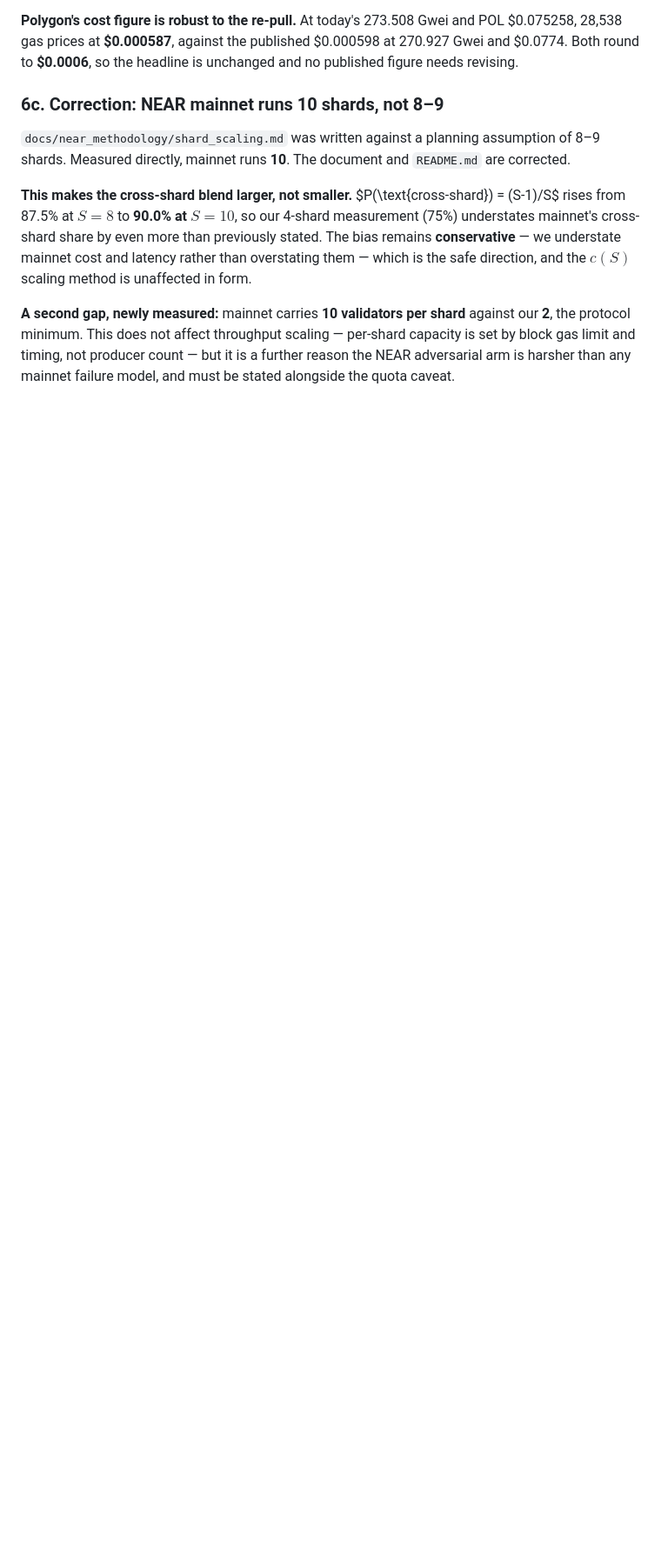
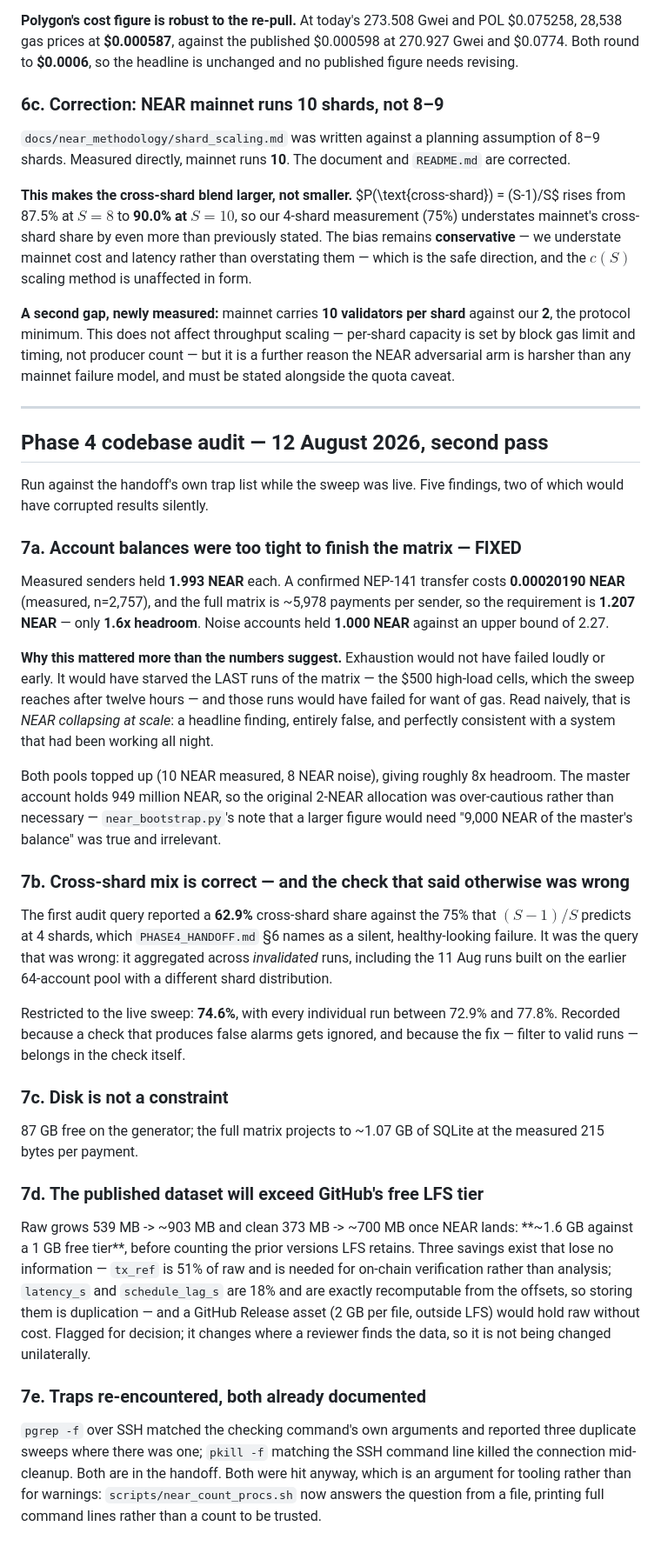
Before and after one commit to OnGodCR/Remittance-Research-Benchmarking, a Markdown page: METHODOLOGY_LOG.md, the part around the change. Shown at 87% size. Rendered like a GitHub page; blank space fills up the shorter version.

Commit message:
Second codebase audit: top up accounts that would have starved the last runs
Run against the handoff's own trap list while the sweep was live.

ACCOUNT BALANCES WERE TOO TIGHT TO FINISH THE MATRIX. Measured senders held
1.993 NEAR each; a confirmed NEP-141 transfer costs 0.00020190 NEAR (measured,
n=2,757) and the full matrix needs ~5,978 payments per sender, so the
requirement was 1.207 NEAR -- 1.6x headroom. Noise accounts held 1.000 against
an upper bound of 2.27.

Exhaustion would not have failed early or loudly. It would have starved the LAST
cells of the matrix, the $500 high-load runs the sweep reaches after twelve
hours, and those would have failed for want of gas. Read naively that is "NEAR
collapses at scale" -- a headline finding, entirely false, and perfectly
consistent with a system that had worked all night. Both pools topped up to
roughly 8x headroom; the master holds 949 million NEAR, so the original 2-NEAR
allocation was over-cautious rather than necessary.

CROSS-SHARD MIX IS CORRECT, AND THE CHECK THAT SAID OTHERWISE WAS WRONG. The
first query reported 62.9% against the 75% that (S-1)/S predicts -- the silent
failure PHASE4_HANDOFF S6 warns about. The query was aggregating across
INVALIDATED runs, including the 11 Aug ones built on the old 64-account pool.
Restricted to the live sweep it is 74.6%, every run between 72.9% and 77.8%.
Recorded because a check that cries wolf gets ignored.

DISK IS NOT A CONSTRAINT: 87 GB free against ~1.07 GB projected.

THE DATASET WILL EXCEED GITHUB'S FREE LFS TIER: ~1.6 GB against 1 GB, before the
prior versions LFS retains. tx_ref is 51% of raw and is needed for on-chain
verification rather than analysis; latency_s and schedule_lag_s are 18% and are
exactly recomputable from the offsets, so storing them is duplication. Flagged
for decision rather than changed unilaterally -- it moves where a reviewer finds
the data.

Two documented traps hit again despite being documented: pgrep -f over SSH
matched the checking command's own arguments and claimed three duplicate sweeps
where there was one, and pkill -f matched the SSH command line and killed the
connection. Warnings did not prevent either; scripts/near_count_procs.sh answers
the question from a file instead.

```diff
--- a/METHODOLOGY_LOG.md
+++ b/METHODOLOGY_LOG.md
@@ -766,3 +766,67 @@ against our **2**, the protocol minimum. This does not affect throughput scaling
 — per-shard capacity is set by block gas limit and timing, not producer count —
 but it is a further reason the NEAR adversarial arm is harsher than any mainnet
 failure model, and must be stated alongside the quota caveat.
+
+---
+
+## Phase 4 codebase audit — 12 August 2026, second pass
+
+Run against the handoff's own trap list while the sweep was live. Five findings,
+two of which would have corrupted results silently.
+
+### 7a. Account balances were too tight to finish the matrix — FIXED
+
+Measured senders held **1.993 NEAR** each. A confirmed NEP-141 transfer costs
+**0.00020190 NEAR** (measured, n=2,757), and the full matrix is ~5,978 payments
+per sender, so the requirement is **1.207 NEAR** — only **1.6x headroom**. Noise
+accounts held **1.000 NEAR** against an upper bound of 2.27.
+
+**Why this mattered more than the numbers suggest.** Exhaustion would not have
+failed loudly or early. It would have starved the LAST runs of the matrix — the
+$500 high-load cells, which the sweep reaches after twelve hours — and those
+runs would have failed for want of gas. Read naively, that is *NEAR collapsing
+at scale*: a headline finding, entirely false, and perfectly consistent with a
+system that had been working all night.
+
+Both pools topped up (10 NEAR measured, 8 NEAR noise), giving roughly 8x
+headroom. The master account holds 949 million NEAR, so the original 2-NEAR
+allocation was over-cautious rather than necessary — `near_bootstrap.py`'s note
+that a larger figure would need "9,000 NEAR of the master's balance" was true and
+irrelevant.
+
+### 7b. Cross-shard mix is correct — and the check that said otherwise was wrong
+
+The first audit query reported a **62.9%** cross-shard share against the 75%
+that $(S-1)/S$ predicts at 4 shards, which `PHASE4_HANDOFF.md` §6 names as a
+silent, healthy-looking failure. It was the query that was wrong: it aggregated
+across *invalidated* runs, including the 11 Aug runs built on the earlier
+64-account pool with a different shard distribution.
+
+Restricted to the live sweep: **74.6%**, with every individual run between 72.9%
+and 77.8%. Recorded because a check that produces false alarms gets ignored, and
+because the fix — filter to valid runs — belongs in the check itself.
+
+### 7c. Disk is not a constraint
+
+87 GB free on the generator; the full matrix projects to ~1.07 GB of SQLite at
+the measured 215 bytes per payment.
+
+### 7d. The published dataset will exceed GitHub's free LFS tier
+
+Raw grows 539 MB -> ~903 MB and clean 373 MB -> ~700 MB once NEAR lands:
+**~1.6 GB against a 1 GB free tier**, before counting the prior versions LFS
+retains. Three savings exist that lose no information — `tx_ref` is 51% of raw
+and is needed for on-chain verification rather than analysis; `latency_s` and
+`schedule_lag_s` are 18% and are exactly recomputable from the offsets, so
+storing them is duplication — and a GitHub Release asset (2 GB per file, outside
+LFS) would hold raw without cost. Flagged for decision; it changes where a
+reviewer finds the data, so it is not being changed unilaterally.
+
+### 7e. Traps re-encountered, both already documented
+
+`pgrep -f` over SSH matched the checking command's own arguments and reported
+three duplicate sweeps where there was one; `pkill -f` matching the SSH command
+line killed the connection mid-cleanup. Both are in the handoff. Both were hit
+anyway, which is an argument for tooling rather than for warnings:
+`scripts/near_count_procs.sh` now answers the question from a file, printing full
+command lines rather than a count to be trusted.
```
